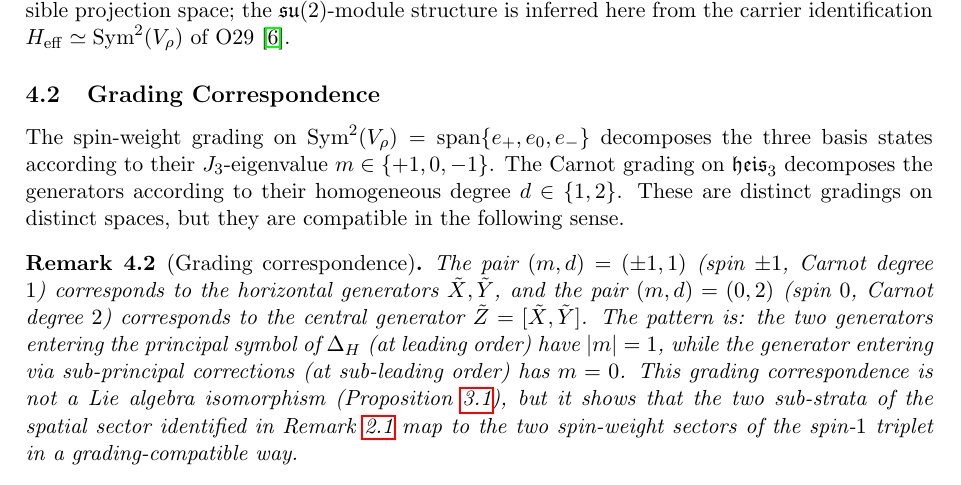
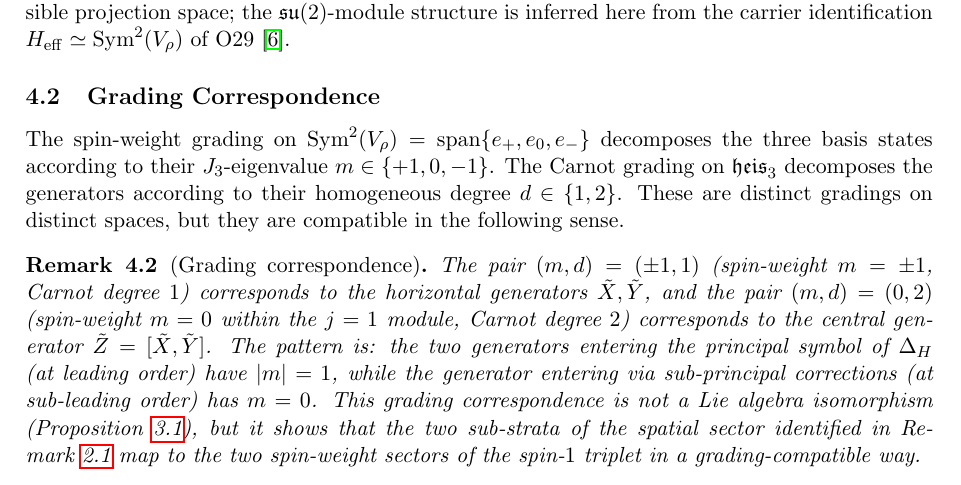
Before and after one commit to Cosmochrony/q7, a LaTeX paper (tex/Q7.tex): part of page 5 of 14, cut so that both start at the same text. Compiled offline with pdfLaTeX.

Commit message:
Grading correspondence: e_0 is the spin-weight m=0 within the j=1 module, not spin 0 (SRN audit correction)

```diff
--- a/tex/Q7.tex
+++ b/tex/Q7.tex
@@ -304,9 +304,10 @@ and the Horizontal Geometry of $\Heis(\mathbb{R})$\\[4pt]
 
     \begin{remark}[Grading correspondence]
       \label{rem:grading}
-      The pair $(m, d) = (\pm 1, 1)$ (spin $\pm 1$, Carnot degree $1$) corresponds to the horizontal
-      generators $\tilde X, \tilde Y$, and the pair $(m, d) = (0, 2)$ (spin $0$, Carnot degree $2$)
-      corresponds to the central generator $\tilde Z = [\tilde X, \tilde Y]$.
+      The pair $(m, d) = (\pm 1, 1)$ (spin-weight $m = \pm 1$, Carnot degree $1$) corresponds to the
+      horizontal generators $\tilde X, \tilde Y$, and the pair $(m, d) = (0, 2)$
+      (spin-weight $m = 0$ within the $j = 1$ module, Carnot degree $2$) corresponds to the central
+      generator $\tilde Z = [\tilde X, \tilde Y]$.
       The pattern is: the two generators entering the principal symbol of $\Delta_H$ (at leading order)
       have $|m| = 1$, while the generator entering via sub-principal corrections (at sub-leading order)
       has $m = 0$.
```
